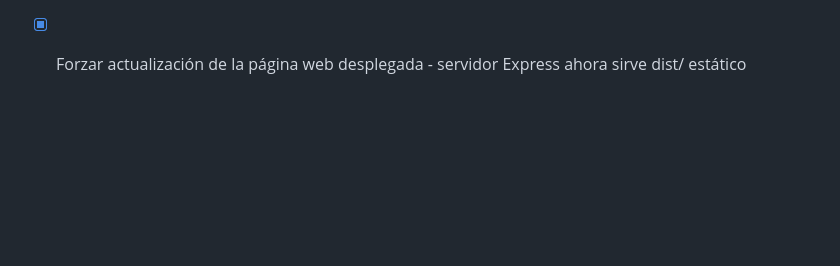
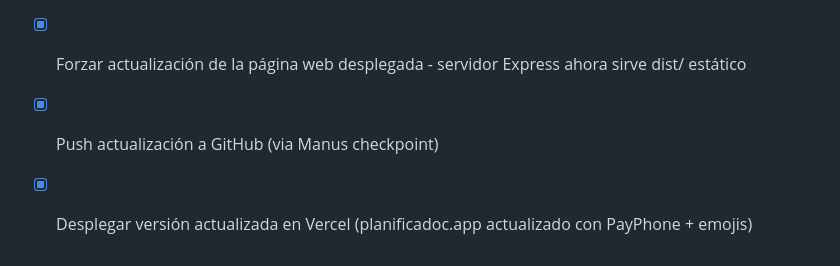
Before and after one commit to acarrion97/planificadoc-ecuador1, a Markdown page: todo.md, the part around the change. Drawn GitHub-style; blank space fills up the shorter version.

Commit message:
Checkpoint: Versión desplegada exitosamente en Vercel (planificadoc.app). Servidor Express configurado para servir archivos estáticos del build web. Incluye: PayPhone Payment Box, emojis Unicode, 1,253 destrezas, pricing escalonado $4.99/$6.99.

```diff
--- a/todo.md
+++ b/todo.md
@@ -70,3 +70,5 @@
 - [x] Corregir TODOS los íconos de Material Icons dentro de la app (tabs, tarjetas, botones) reemplazándolos por emojis Unicode
 - [x] Verificar y actualizar la página web desplegada (plandoc-ec-evfwztie.manus.space) con los cambios más recientes - build web regenerado
 - [x] Forzar actualización de la página web desplegada - servidor Express ahora sirve dist/ estático
+- [x] Push actualización a GitHub (via Manus checkpoint)
+- [x] Desplegar versión actualizada en Vercel (planificadoc.app actualizado con PayPhone + emojis)
```
